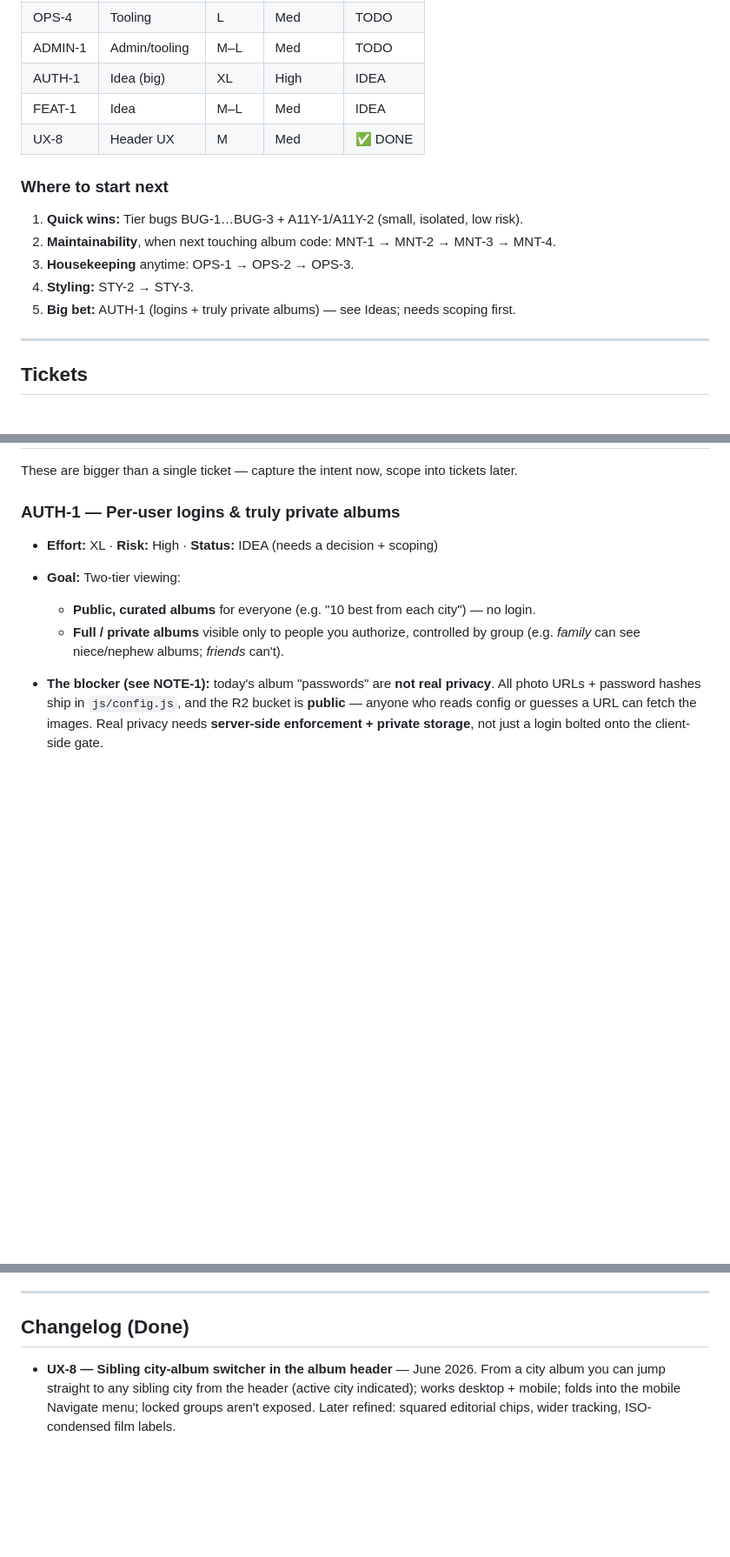
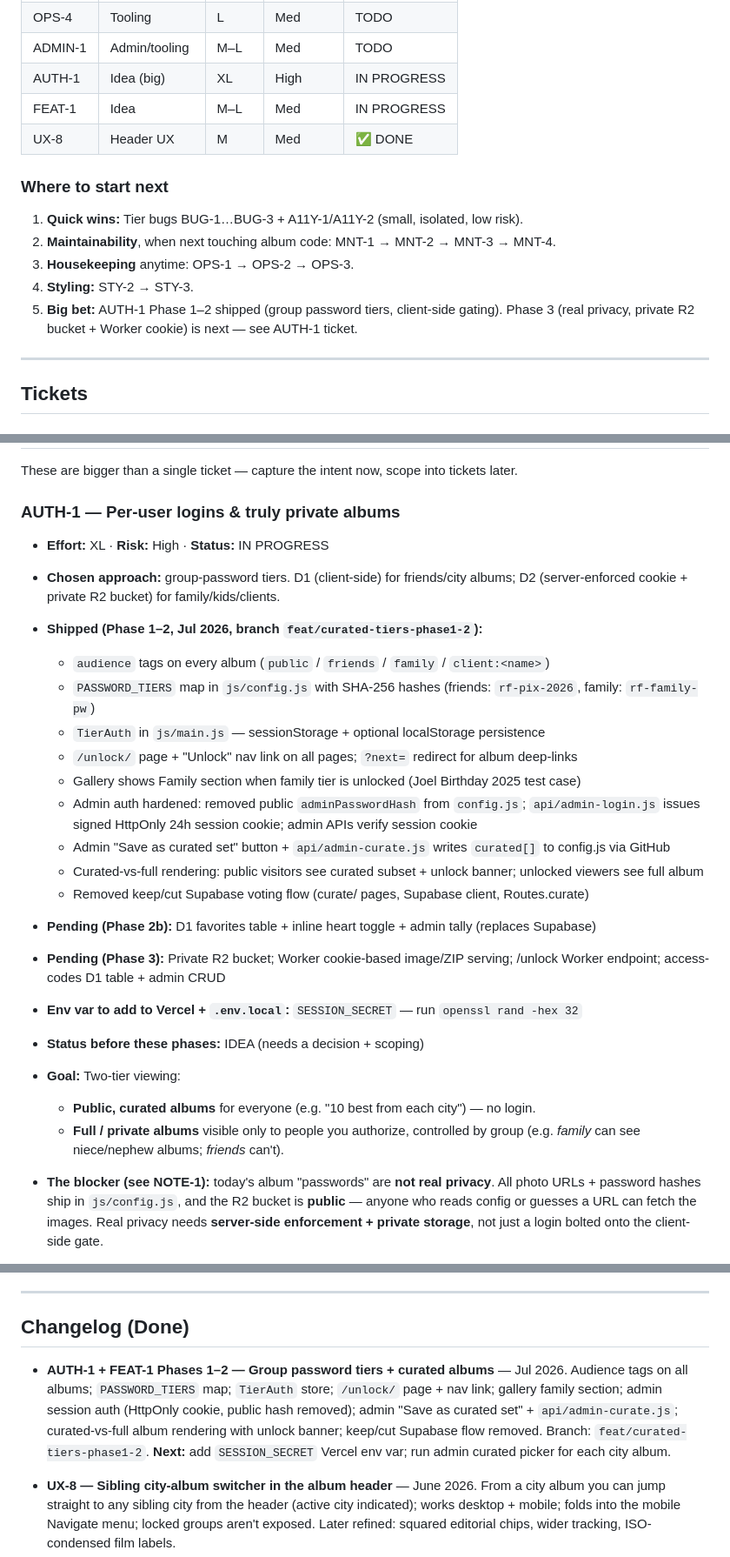
Before and after one commit to ravenous711/photography-portfolio, a Markdown page: IMPROVEMENTS.md, 3 parts joined by grey strips. Shown at 87% size. GitHub-like rendering; blank space fills up the shorter version.

Commit message:
docs: update IMPROVEMENTS.md — AUTH-1 + FEAT-1 IN PROGRESS, changelog
Co-authored-by: Cursor <cursoragent@cursor.com>

```diff
--- a/IMPROVEMENTS.md
+++ b/IMPROVEMENTS.md
@@ -58,8 +58,8 @@ hand it to the agent ("do ticket BUG-1"), and it has the context to act.
 | OPS-3 | Housekeeping | S | Low | TODO |
 | OPS-4 | Tooling | L | Med | TODO |
 | ADMIN-1 | Admin/tooling | M–L | Med | TODO |
-| AUTH-1 | Idea (big) | XL | High | IDEA |
-| FEAT-1 | Idea | M–L | Med | IDEA |
+| AUTH-1 | Idea (big) | XL | High | IN PROGRESS |
+| FEAT-1 | Idea | M–L | Med | IN PROGRESS |
 | UX-8 | Header UX | M | Med | ✅ DONE |
 
 ### Where to start next
@@ -67,7 +67,7 @@ hand it to the agent ("do ticket BUG-1"), and it has the context to act.
 2. **Maintainability**, when next touching album code: MNT-1 → MNT-2 → MNT-3 → MNT-4.
 3. **Housekeeping** anytime: OPS-1 → OPS-2 → OPS-3.
 4. **Styling:** STY-2 → STY-3.
-5. **Big bet:** AUTH-1 (logins + truly private albums) — see Ideas; needs scoping first.
+5. **Big bet:** AUTH-1 Phase 1–2 shipped (group password tiers, client-side gating). Phase 3 (real privacy, private R2 bucket + Worker cookie) is next — see AUTH-1 ticket.
 
 ---
 
@@ -205,7 +205,22 @@ hand it to the agent ("do ticket BUG-1"), and it has the context to act.
 These are bigger than a single ticket — capture the intent now, scope into tickets later.
 
 ### AUTH-1 — Per-user logins & truly private albums
-- **Effort:** XL · **Risk:** High · **Status:** IDEA (needs a decision + scoping)
+- **Effort:** XL · **Risk:** High · **Status:** IN PROGRESS
+- **Chosen approach:** group-password tiers. D1 (client-side) for friends/city albums; D2 (server-enforced cookie + private R2 bucket) for family/kids/clients.
+- **Shipped (Phase 1–2, Jul 2026, branch `feat/curated-tiers-phase1-2`):**
+  - `audience` tags on every album (`public` / `friends` / `family` / `client:<name>`)
+  - `PASSWORD_TIERS` map in `js/config.js` with SHA-256 hashes (friends: `rf-pix-2026`, family: `rf-family-pw`)
+  - `TierAuth` in `js/main.js` — sessionStorage + optional localStorage persistence
+  - `/unlock/` page + "Unlock" nav link on all pages; `?next=` redirect for album deep-links
+  - Gallery shows Family section when family tier is unlocked (Joel Birthday 2025 test case)
+  - Admin auth hardened: removed public `adminPasswordHash` from `config.js`; `api/admin-login.js` issues signed HttpOnly 24h session cookie; admin APIs verify session cookie
+  - Admin "Save as curated set" button + `api/admin-curate.js` writes `curated[]` to config.js via GitHub
+  - Curated-vs-full rendering: public visitors see curated subset + unlock banner; unlocked viewers see full album
+  - Removed keep/cut Supabase voting flow (curate/ pages, Supabase client, Routes.curate)
+- **Pending (Phase 2b):** D1 favorites table + inline heart toggle + admin tally (replaces Supabase)
+- **Pending (Phase 3):** Private R2 bucket; Worker cookie-based image/ZIP serving; /unlock Worker endpoint; access-codes D1 table + admin CRUD
+- **Env var to add to Vercel + `.env.local`:** `SESSION_SECRET` — run `openssl rand -hex 32`
+- **Status before these phases:** IDEA (needs a decision + scoping)
 - **Goal:** Two-tier viewing:
   - **Public, curated albums** for everyone (e.g. "10 best from each city") — no login.
   - **Full / private albums** visible only to people you authorize, controlled by group
@@ -275,6 +290,13 @@ These are bigger than a single ticket — capture the intent now, scope into tic
 
 ## Changelog (Done)
 
+- **AUTH-1 + FEAT-1 Phases 1–2 — Group password tiers + curated albums** — Jul 2026.
+  Audience tags on all albums; `PASSWORD_TIERS` map; `TierAuth` store; `/unlock/` page + nav link;
+  gallery family section; admin session auth (HttpOnly cookie, public hash removed);
+  admin "Save as curated set" + `api/admin-curate.js`; curated-vs-full album rendering with unlock
+  banner; keep/cut Supabase flow removed. Branch: `feat/curated-tiers-phase1-2`.
+  **Next:** add `SESSION_SECRET` Vercel env var; run admin curated picker for each city album.
+
 - **UX-8 — Sibling city-album switcher in the album header** — June 2026. From a city album you
   can jump straight to any sibling city from the header (active city indicated); works desktop +
   mobile; folds into the mobile Navigate menu; locked groups aren't exposed. Later refined:
```
Also changed, not shown: other parts of IMPROVEMENTS.md (+1 -1 lines).
